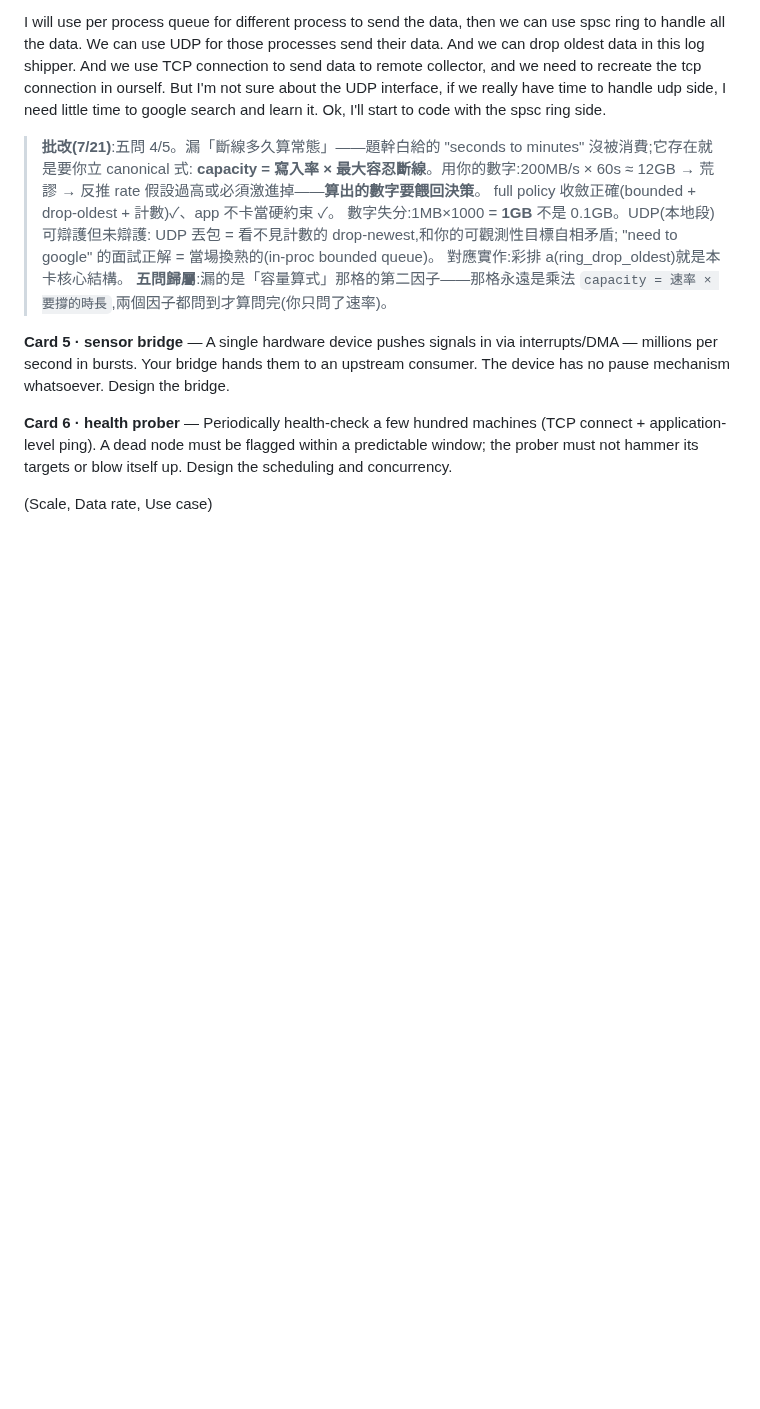
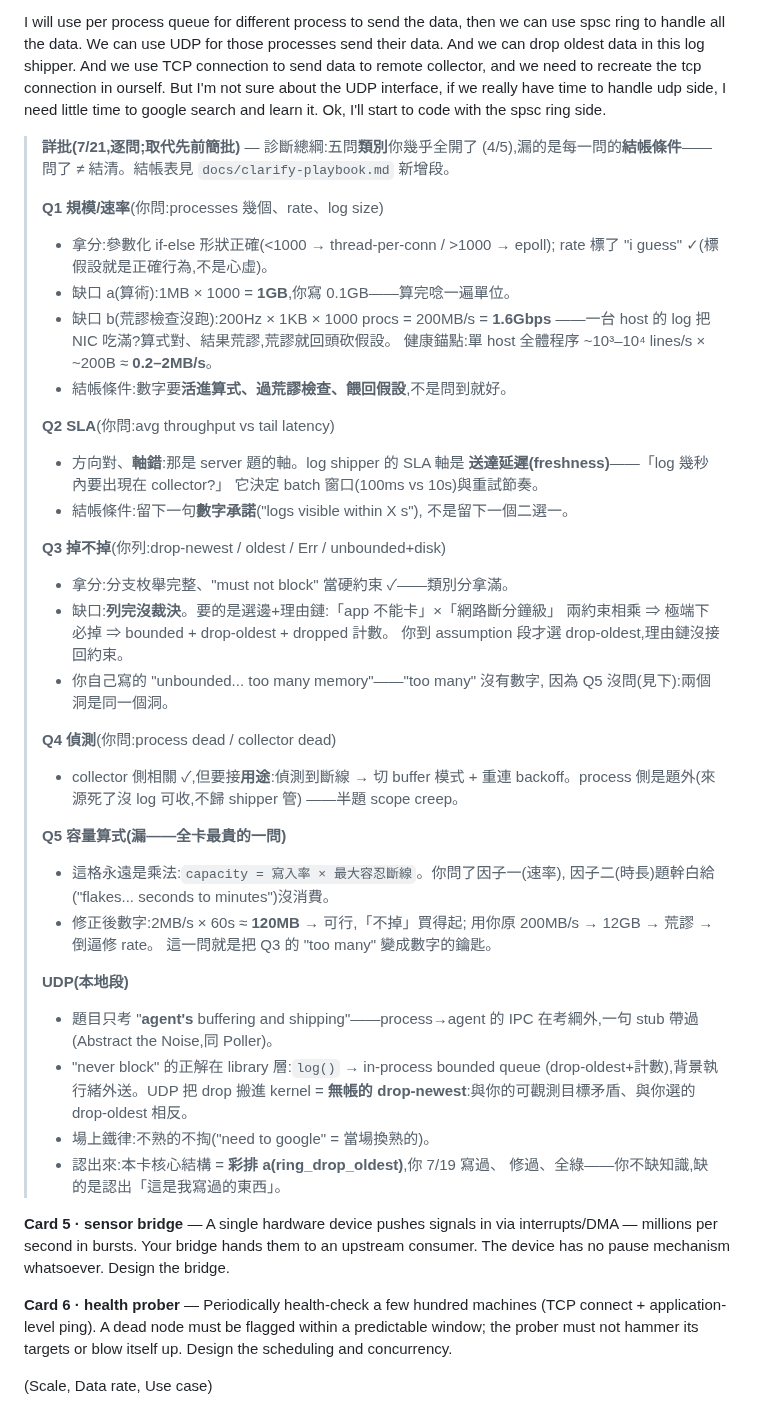
Before and after one commit to Rick9008/rust-low-level-systems-learning, a Markdown page: rehearsals/PROMPTS_EN.md, the part around one of its changes. Rendered like a GitHub page; blank space fills up the shorter version.

Commit message:
docs: 卡#4/#6 詳批(逐問:拿分點/缺口/結帳條件)取代簡批;clarify-playbook 新增五問結帳表(問了≠結清:數字/式子/裁決三缺一即未結帳)

```diff
--- a/rehearsals/PROMPTS_EN.md
+++ b/rehearsals/PROMPTS_EN.md
@@ -472,17 +472,55 @@ And we use TCP connection to send data to remote collector, and we need to recre
 But I'm not sure about the UDP interface, if we really have time to handle udp side, I need little time to google search and learn it.
 Ok, I'll start to code with the spsc ring side.
 
-> **批改(7/21)**:五問 4/5。漏「斷線多久算常態」——題幹白給的
-> "seconds to minutes" 沒被消費;它存在就是要你立 canonical 式:
-> **capacity = 寫入率 × 最大容忍斷線**。用你的數字:200MB/s × 60s ≈ 12GB
-> → 荒謬 → 反推 rate 假設過高或必須激進掉——**算出的數字要餵回決策**。
-> full policy 收斂正確(bounded + drop-oldest + 計數)✓、app 不卡當硬約束 ✓。
-> 數字失分:1MB×1000 = **1GB** 不是 0.1GB。UDP(本地段)可辯護但未辯護:
-> UDP 丟包 = 看不見計數的 drop-newest,和你的可觀測性目標自相矛盾;
-> "need to google" 的面試正解 = 當場換熟的(in-proc bounded queue)。
-> 對應實作:彩排 a(ring_drop_oldest)就是本卡核心結構。
-> **五問歸屬**:漏的是「容量算式」那格的第二因子——那格永遠是乘法
-> `capacity = 速率 × 要撐的時長`,兩個因子都問到才算問完(你只問了速率)。
+> **詳批(7/21,逐問;取代先前簡批)** — 診斷總綱:五問**類別**你幾乎全開了
+> (4/5),漏的是每一問的**結帳條件**——問了 ≠ 結清。結帳表見
+> `docs/clarify-playbook.md` 新增段。
+>
+> **Q1 規模/速率**(你問:processes 幾個、rate、log size)
+> - 拿分:參數化 if-else 形狀正確(<1000 → thread-per-conn / >1000 → epoll);
+>   rate 標了 "i guess" ✓(標假設就是正確行為,不是心虛)。
+> - 缺口 a(算術):1MB × 1000 = **1GB**,你寫 0.1GB——算完唸一遍單位。
+> - 缺口 b(荒謬檢查沒跑):200Hz × 1KB × 1000 procs = 200MB/s = **1.6Gbps**
+>   ——一台 host 的 log 把 NIC 吃滿?算式對、結果荒謬,荒謬就回頭砍假設。
+>   健康錨點:單 host 全體程序 ~10³–10⁴ lines/s × ~200B ≈ **0.2–2MB/s**。
+> - 結帳條件:數字要**活進算式、過荒謬檢查、餵回假設**,不是問到就好。
+>
+> **Q2 SLA**(你問:avg throughput vs tail latency)
+> - 方向對、**軸錯**:那是 server 題的軸。log shipper 的 SLA 軸是
+>   **送達延遲(freshness)**——「log 幾秒內要出現在 collector?」
+>   它決定 batch 窗口(100ms vs 10s)與重試節奏。
+> - 結帳條件:留下一句**數字承諾**("logs visible within X s"),
+>   不是留下一個二選一。
+>
+> **Q3 掉不掉**(你列:drop-newest / oldest / Err / unbounded+disk)
+> - 拿分:分支枚舉完整、"must not block" 當硬約束 ✓——類別分拿滿。
+> - 缺口:**列完沒裁決**。要的是選邊+理由鏈:「app 不能卡」×「網路斷分鐘級」
+>   兩約束相乘 ⇒ 極端下必掉 ⇒ bounded + drop-oldest + dropped 計數。
+>   你到 assumption 段才選 drop-oldest,理由鏈沒接回約束。
+> - 你自己寫的 "unbounded... too many memory"——"too many" 沒有數字,
+>   因為 Q5 沒問(見下):兩個洞是同一個洞。
+>
+> **Q4 偵測**(你問:process dead / collector dead)
+> - collector 側相關 ✓,但要接**用途**:偵測到斷線 → 切 buffer 模式 +
+>   重連 backoff。process 側是題外(來源死了沒 log 可收,不歸 shipper 管)
+>   ——半題 scope creep。
+>
+> **Q5 容量算式(漏——全卡最貴的一問)**
+> - 這格永遠是乘法:`capacity = 寫入率 × 最大容忍斷線`。你問了因子一(速率),
+>   因子二(時長)題幹白給("flakes... seconds to minutes")沒消費。
+> - 修正後數字:2MB/s × 60s ≈ **120MB** → 可行,「不掉」買得起;
+>   用你原 200MB/s → 12GB → 荒謬 → 倒逼修 rate。
+>   這一問就是把 Q3 的 "too many" 變成數字的鑰匙。
+>
+> **UDP(本地段)**
+> - 題目只考 "**agent's** buffering and shipping"——process→agent 的 IPC
+>   在考綱外,一句 stub 帶過(Abstract the Noise,同 Poller)。
+> - "never block" 的正解在 library 層:`log()` → in-process bounded queue
+>   (drop-oldest+計數),背景執行緒外送。UDP 把 drop 搬進 kernel =
+>   **無帳的 drop-newest**:與你的可觀測目標矛盾、與你選的 drop-oldest 相反。
+> - 場上鐵律:不熟的不掏("need to google" = 當場換熟的)。
+> - 認出來:本卡核心結構 = **彩排 a(ring_drop_oldest)**,你 7/19 寫過、
+>   修過、全綠——你不缺知識,缺的是認出「這是我寫過的東西」。
 
 
 
```
Also changed, not shown: other parts of rehearsals/PROMPTS_EN.md (+38 -13 lines), docs/clarify-playbook.md (+17 -0 lines).
